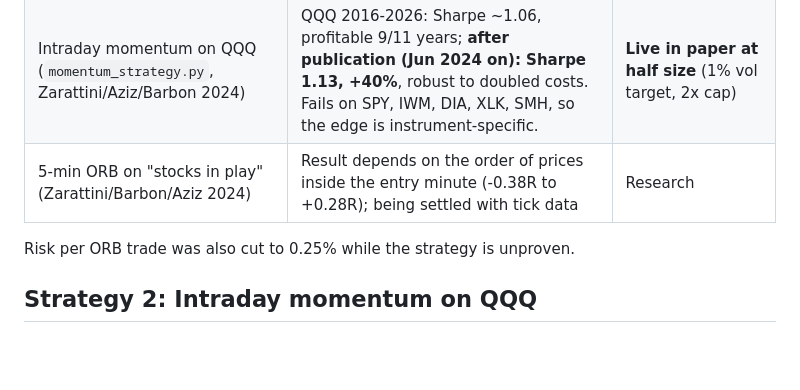
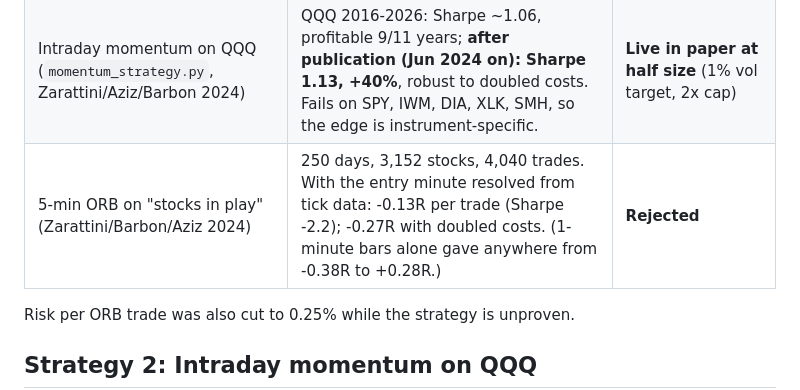
Before and after one commit to patrickobirmingham-eng/POB-CL-DT, a Markdown page: README.md, the part around the change. Drawn GitHub-style; blank space fills up the shorter version.

Commit message:
README: in-play ORB rejected after tick-level backtest
Co-Authored-By: Claude Opus 5.5 <noreply@anthropic.com>
Claude-Session: https://claude.ai/code/session_014JVPp8LBQayac6EcAuiVkL

```diff
--- a/README.md
+++ b/README.md
@@ -30,7 +30,7 @@ Backtests run in September 2026 (see the **Run Backtest** workflow and its run s
 |---|---|---|
 | Opening Range Breakout (this bot's original rules) | Negative expectancy in ~20 variants over 90-200 days (-0.04R to -0.08R per trade): settings, shorts, market filter, stocks in play | **Paused** (`ORB_ENABLED = false`) |
 | Intraday momentum on QQQ (`momentum_strategy.py`, Zarattini/Aziz/Barbon 2024) | QQQ 2016-2026: Sharpe ~1.06, profitable 9/11 years; **after publication (Jun 2024 on): Sharpe 1.13, +40%**, robust to doubled costs. Fails on SPY, IWM, DIA, XLK, SMH, so the edge is instrument-specific. | **Live in paper at half size** (1% vol target, 2x cap) |
-| 5-min ORB on "stocks in play" (Zarattini/Barbon/Aziz 2024) | Result depends on the order of prices inside the entry minute (-0.38R to +0.28R); being settled with tick data | Research |
+| 5-min ORB on "stocks in play" (Zarattini/Barbon/Aziz 2024) | 250 days, 3,152 stocks, 4,040 trades. With the entry minute resolved from tick data: -0.13R per trade (Sharpe -2.2); -0.27R with doubled costs. (1-minute bars alone gave anywhere from -0.38R to +0.28R.) | **Rejected** |
 
 Risk per ORB trade was also cut to 0.25% while the strategy is unproven.
 
```
